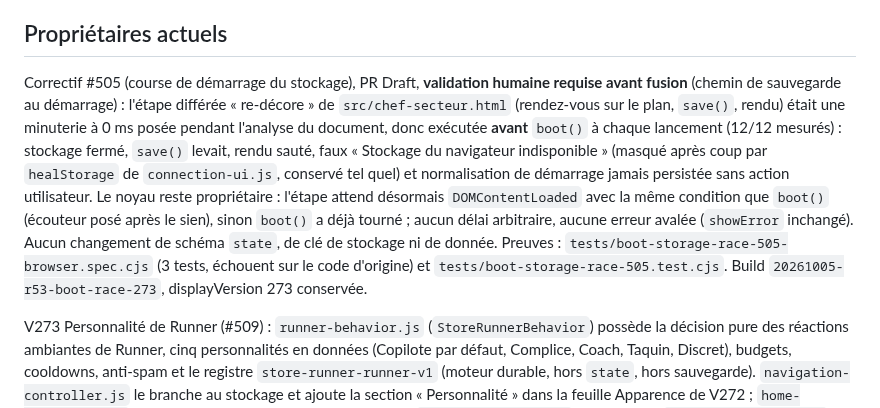
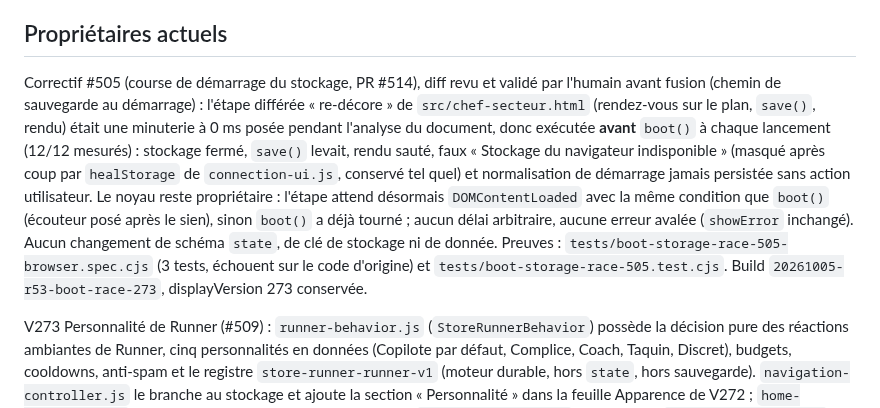
Before and after one commit to REDNEWT69/Chef-Secteur, a Markdown page: ARCHITECTURE_CLEANUP_STATUS.md, the part around the change. Rendered like a GitHub page.

Commit message:
docs(#505): la note d'architecture reflète la validation humaine du diff
Co-Authored-By: Claude Sonnet 5.5 <noreply@anthropic.com>
Claude-Session: https://claude.ai/code/session_017CpDqXdxLzMf5Mv83Nr3gi

```diff
--- a/ARCHITECTURE_CLEANUP_STATUS.md
+++ b/ARCHITECTURE_CLEANUP_STATUS.md
@@ -6,7 +6,7 @@ Ce document décrit la **V1 de production**. `/v2/` est un chantier parallèle i
 
 ## Propriétaires actuels
 
-Correctif #505 (course de démarrage du stockage), PR Draft, **validation humaine requise avant fusion** (chemin de sauvegarde au démarrage) : l'étape différée « re-décore » de `src/chef-secteur.html` (rendez-vous sur le plan, `save()`, rendu) était une minuterie à 0 ms posée pendant l'analyse du document, donc exécutée **avant** `boot()` à chaque lancement (12/12 mesurés) : stockage fermé, `save()` levait, rendu sauté, faux « Stockage du navigateur indisponible » (masqué après coup par `healStorage` de `connection-ui.js`, conservé tel quel) et normalisation de démarrage jamais persistée sans action utilisateur. Le noyau reste propriétaire : l'étape attend désormais `DOMContentLoaded` avec la même condition que `boot()` (écouteur posé après le sien), sinon `boot()` a déjà tourné ; aucun délai arbitraire, aucune erreur avalée (`showError` inchangé). Aucun changement de schéma `state`, de clé de stockage ni de donnée. Preuves : `tests/boot-storage-race-505-browser.spec.cjs` (3 tests, échouent sur le code d'origine) et `tests/boot-storage-race-505.test.cjs`. Build `20261005-r53-boot-race-273`, displayVersion 273 conservée.
+Correctif #505 (course de démarrage du stockage, PR #514), diff revu et validé par l'humain avant fusion (chemin de sauvegarde au démarrage) : l'étape différée « re-décore » de `src/chef-secteur.html` (rendez-vous sur le plan, `save()`, rendu) était une minuterie à 0 ms posée pendant l'analyse du document, donc exécutée **avant** `boot()` à chaque lancement (12/12 mesurés) : stockage fermé, `save()` levait, rendu sauté, faux « Stockage du navigateur indisponible » (masqué après coup par `healStorage` de `connection-ui.js`, conservé tel quel) et normalisation de démarrage jamais persistée sans action utilisateur. Le noyau reste propriétaire : l'étape attend désormais `DOMContentLoaded` avec la même condition que `boot()` (écouteur posé après le sien), sinon `boot()` a déjà tourné ; aucun délai arbitraire, aucune erreur avalée (`showError` inchangé). Aucun changement de schéma `state`, de clé de stockage ni de donnée. Preuves : `tests/boot-storage-race-505-browser.spec.cjs` (3 tests, échouent sur le code d'origine) et `tests/boot-storage-race-505.test.cjs`. Build `20261005-r53-boot-race-273`, displayVersion 273 conservée.
 
 V273 Personnalité de Runner (#509) : `runner-behavior.js` (`StoreRunnerBehavior`) possède la décision pure des réactions ambiantes de Runner, cinq personnalités en données (Copilote par défaut, Complice, Coach, Taquin, Discret), budgets, cooldowns, anti-spam et le registre `store-runner-runner-v1` (moteur durable, hors `state`, hors sauvegarde). `navigation-controller.js` le branche au stockage et ajoute la section « Personnalité » dans la feuille Apparence de V272 ; `home-refresh-v2.js` fournit les faits de l’Accueil et pose la ligne `#homeRunnerLineV273` dans le flux ; `planning-ui-fixes.js` et `assistant-upgrade.js` ne lui demandent que les titres de leurs états métier (repli V271). `runner-visual.js` ne gagne que deux gestes génériques dans `react()` (`nod`, `look`), reste à 45 Kio et ignore le module. Budget de démarrage 78 scripts (D2) ; `sw.js` : `./runner-behavior.js` dans le shell obligatoire et BUILD_REV. Build `20261005-r52-behavior-273`, displayVersion 273. Hors périmètre : planning intelligent, #505, quiz, évolution, gamification. Contrat : `RUNNER_PERSONALITY_V273.md`.
 
```
